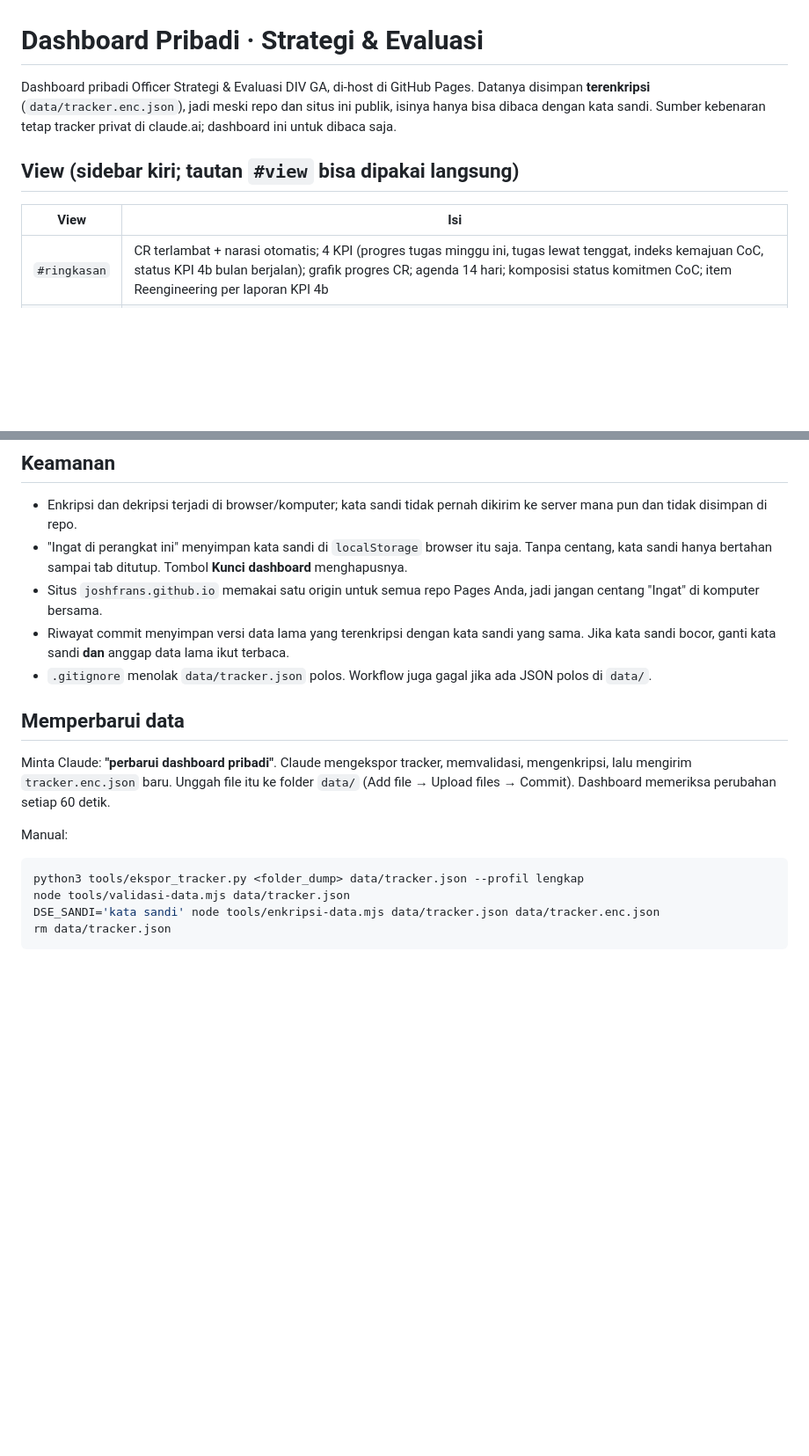
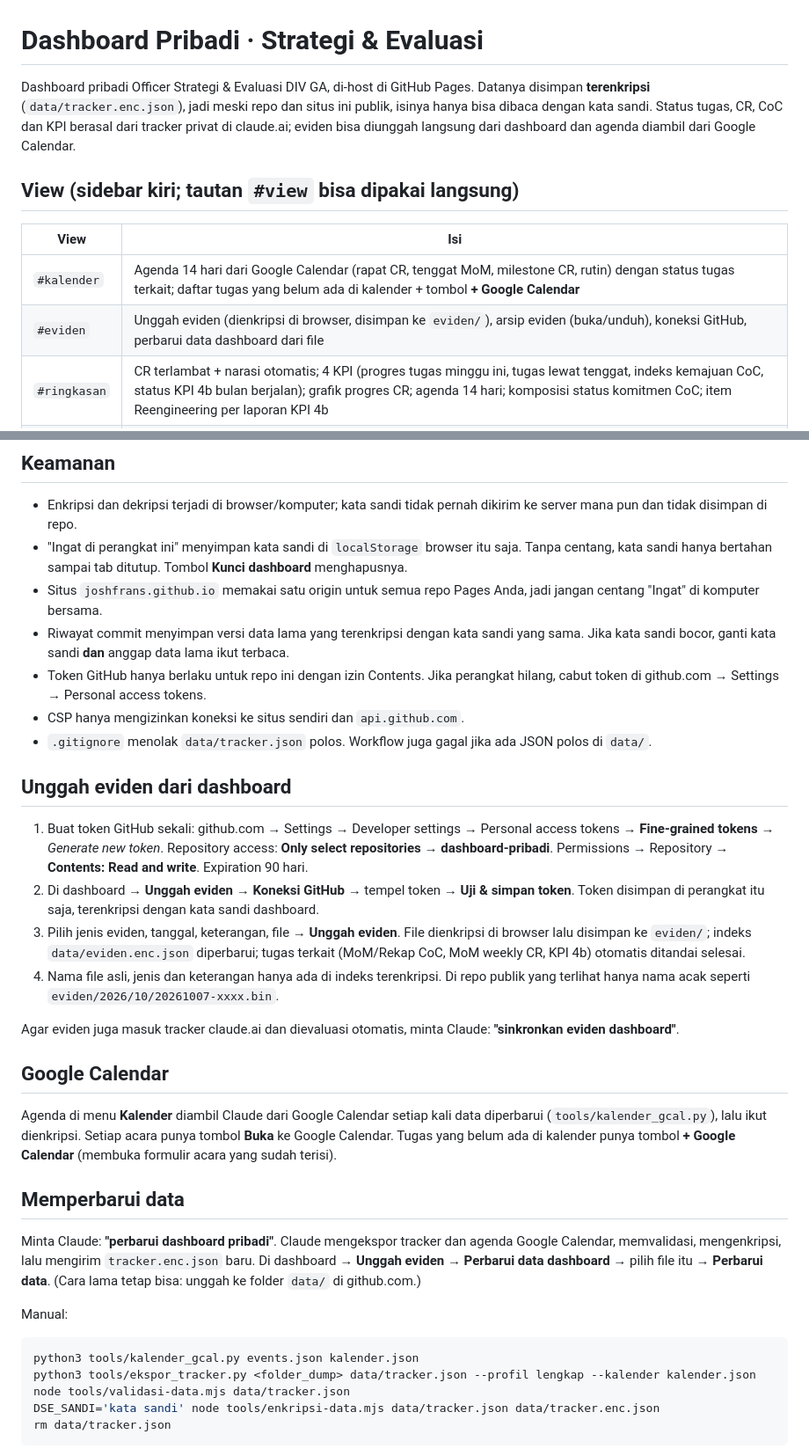
Before and after one commit to joshfrans/dashboard-pribadi, a Markdown page: README.md, 2 parts joined by grey strips. Shown at 88% size. GitHub-like rendering; blank space fills up the shorter version.

````diff
--- a/README.md
+++ b/README.md
@@ -1,11 +1,13 @@
 # Dashboard Pribadi · Strategi & Evaluasi
 
-Dashboard pribadi Officer Strategi & Evaluasi DIV GA, di-host di GitHub Pages. Datanya disimpan **terenkripsi** (`data/tracker.enc.json`), jadi meski repo dan situs ini publik, isinya hanya bisa dibaca dengan kata sandi. Sumber kebenaran tetap tracker privat di claude.ai; dashboard ini untuk dibaca saja.
+Dashboard pribadi Officer Strategi & Evaluasi DIV GA, di-host di GitHub Pages. Datanya disimpan **terenkripsi** (`data/tracker.enc.json`), jadi meski repo dan situs ini publik, isinya hanya bisa dibaca dengan kata sandi. Status tugas, CR, CoC dan KPI berasal dari tracker privat di claude.ai; eviden bisa diunggah langsung dari dashboard dan agenda diambil dari Google Calendar.
 
 ## View (sidebar kiri; tautan `#view` bisa dipakai langsung)
 
 | View | Isi |
 |---|---|
+| `#kalender` | Agenda 14 hari dari Google Calendar (rapat CR, tenggat MoM, milestone CR, rutin) dengan status tugas terkait; daftar tugas yang belum ada di kalender + tombol **+ Google Calendar** |
+| `#eviden` | Unggah eviden (dienkripsi di browser, disimpan ke `eviden/`), arsip eviden (buka/unduh), koneksi GitHub, perbarui data dashboard dari file |
 | `#ringkasan` | CR terlambat + narasi otomatis; 4 KPI (progres tugas minggu ini, tugas lewat tenggat, indeks kemajuan CoC, status KPI 4b bulan berjalan); grafik progres CR; agenda 14 hari; komposisi status komitmen CoC; item Reengineering per laporan KPI 4b |
 | `#rutin` | Matriks rutin Sen–Jum (MoM/Rekap CoC, weekly CR) + tren 4 minggu |
 | `#cr` | Daftar CR: progres, milestone berikut, status jadwal, milestone, isu & sumber |
@@ -31,17 +36,33 @@ Dashboard pribadi Officer Strategi & Evaluasi DIV GA, di-host di GitHub Pages. D
 - "Ingat di perangkat ini" menyimpan kata sandi di `localStorage` browser itu saja. Tanpa centang, kata sandi hanya bertahan sampai tab ditutup. Tombol **Kunci dashboard** menghapusnya.
 - Situs `joshfrans.github.io` memakai satu origin untuk semua repo Pages Anda, jadi jangan centang "Ingat" di komputer bersama.
 - Riwayat commit menyimpan versi data lama yang terenkripsi dengan kata sandi yang sama. Jika kata sandi bocor, ganti kata sandi **dan** anggap data lama ikut terbaca.
+- Token GitHub hanya berlaku untuk repo ini dengan izin Contents. Jika perangkat hilang, cabut token di github.com → Settings → Personal access tokens.
+- CSP hanya mengizinkan koneksi ke situs sendiri dan `api.github.com`.
 - `.gitignore` menolak `data/tracker.json` polos. Workflow juga gagal jika ada JSON polos di `data/`.
+
+## Unggah eviden dari dashboard
+
+1. Buat token GitHub sekali: github.com → Settings → Developer settings → Personal access tokens → **Fine-grained tokens** → *Generate new token*. Repository access: **Only select repositories → dashboard-pribadi**. Permissions → Repository → **Contents: Read and write**. Expiration 90 hari.
+2. Di dashboard → **Unggah eviden** → **Koneksi GitHub** → tempel token → **Uji & simpan token**. Token disimpan di perangkat itu saja, terenkripsi dengan kata sandi dashboard.
+3. Pilih jenis eviden, tanggal, keterangan, file → **Unggah eviden**. File dienkripsi di browser lalu disimpan ke `eviden/`; indeks `data/eviden.enc.json` diperbarui; tugas terkait (MoM/Rekap CoC, MoM weekly CR, KPI 4b) otomatis ditandai selesai.
+4. Nama file asli, jenis dan keterangan hanya ada di indeks terenkripsi. Di repo publik yang terlihat hanya nama acak seperti `eviden/2026/10/20261007-xxxx.bin`.
+
+Agar eviden juga masuk tracker claude.ai dan dievaluasi otomatis, minta Claude: **"sinkronkan eviden dashboard"**.
+
+## Google Calendar
+
+Agenda di menu **Kalender** diambil Claude dari Google Calendar setiap kali data diperbarui (`tools/kalender_gcal.py`), lalu ikut dienkripsi. Setiap acara punya tombol **Buka** ke Google Calendar. Tugas yang belum ada di kalender punya tombol **+ Google Calendar** (membuka formulir acara yang sudah terisi).
 
 ## Memperbarui data
 
-Minta Claude: **"perbarui dashboard pribadi"**. Claude mengekspor tracker, memvalidasi, mengenkripsi, lalu mengirim `tracker.enc.json` baru.
-Unggah file itu ke folder `data/` (Add file → Upload files → Commit). Dashboard memeriksa perubahan setiap 60 detik.
+Minta Claude: **"perbarui dashboard pribadi"**. Claude mengekspor tracker dan agenda Google Calendar, memvalidasi, mengenkripsi, lalu mengirim `tracker.enc.json` baru.
+Di dashboard → **Unggah eviden** → **Perbarui data dashboard** → pilih file itu → **Perbarui data**. (Cara lama tetap bisa: unggah ke folder `data/` di github.com.)
 
 Manual:
 
 ```bash
-python3 tools/ekspor_tracker.py <folder_dump> data/tracker.json --profil lengkap
+python3 tools/kalender_gcal.py events.json kalender.json
+python3 tools/ekspor_tracker.py <folder_dump> data/tracker.json --profil lengkap --kalender kalender.json
 node tools/validasi-data.mjs data/tracker.json
 DSE_SANDI='kata sandi' node tools/enkripsi-data.mjs data/tracker.json data/tracker.enc.json
 rm data/tracker.json
````
Also changed, not shown: other parts of README.md (+3 -0 lines).
